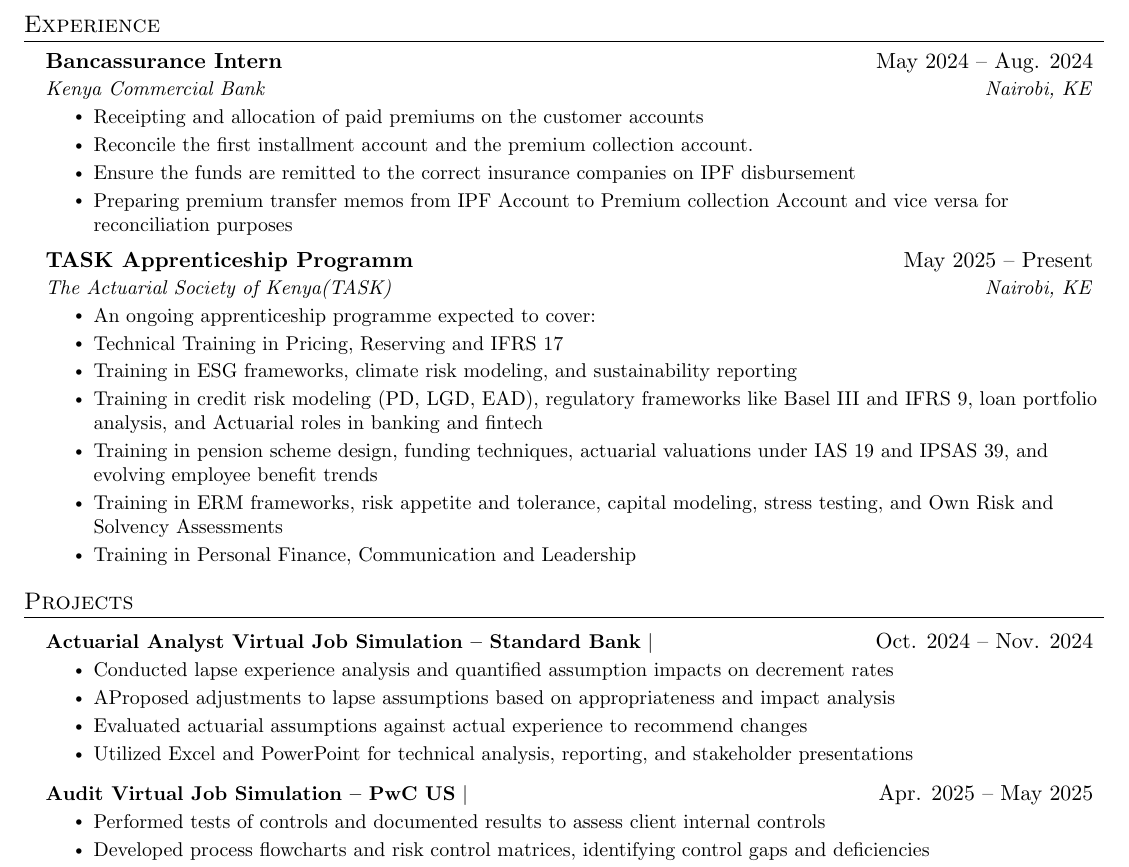
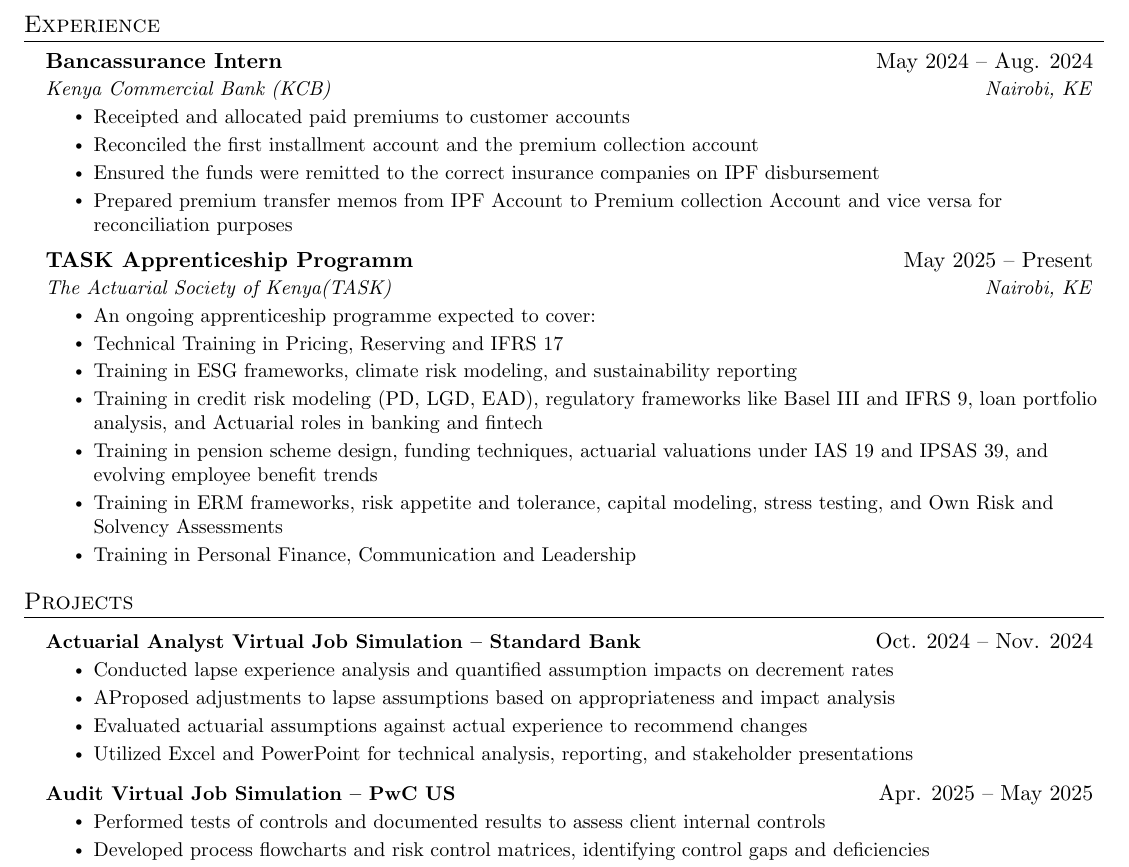
Before and after one commit to Victorkeemathie/myResume, a LaTeX CV (myResume.tex): part of the page, cut so that both start at the same text. Compiled offline with pdfLaTeX.

Commit message:
Update myResume.tex

```diff
--- a/myResume.tex
+++ b/myResume.tex
@@ -143,12 +143,12 @@
 
     \resumeSubheading
       {Bancassurance Intern}{May 2024 -- Aug. 2024}
-      {Kenya Commercial Bank}{Nairobi, KE}
+      {Kenya Commercial Bank (KCB)}{Nairobi, KE}
       \resumeItemListStart
-        \resumeItem{Receipting and allocation of paid premiums on the customer accounts}
-        \resumeItem{Reconcile the first installment account and the premium collection account.}
-        \resumeItem{Ensure the funds are remitted to the correct insurance companies on IPF disbursement}
-        \resumeItem{Preparing premium transfer memos from IPF Account to Premium collection Account and vice versa
+        \resumeItem{Receipted and allocated paid premiums to customer accounts}
+        \resumeItem{Reconciled the first installment account and the premium collection account}
+        \resumeItem{Ensured the funds were remitted to the correct insurance companies on IPF disbursement}
+        \resumeItem{Prepared premium transfer memos from IPF Account to Premium collection Account and vice versa
 for reconciliation purposes}
       \resumeItemListEnd
 
@@ -175,7 +175,7 @@
 \section{Projects}
     \resumeSubHeadingListStart
       \resumeProjectHeading
-          {\textbf{Actuarial Analyst Virtual Job Simulation – Standard Bank} $|$ \emph{}}{Oct. 2024 -- Nov. 2024}
+          {\textbf{Actuarial Analyst Virtual Job Simulation – Standard Bank}  \emph{}}{Oct. 2024 -- Nov. 2024}
           \resumeItemListStart
             \resumeItem{Conducted lapse experience analysis and quantified assumption impacts on decrement rates}
             \resumeItem{AProposed adjustments to lapse assumptions based on appropriateness and impact analysis}
@@ -183,7 +183,7 @@
             \resumeItem{Utilized Excel and PowerPoint for technical analysis, reporting, and stakeholder presentations}
           \resumeItemListEnd
       \resumeProjectHeading
-          {\textbf{Audit Virtual Job Simulation – PwC US} $|$ \emph{ }}{Apr. 2025 -- May 2025}
+          {\textbf{Audit Virtual Job Simulation – PwC US}  \emph{ }}{Apr. 2025 -- May 2025}
           \resumeItemListStart
             \resumeItem{Performed tests of controls and documented results to assess client internal controls}
             \resumeItem{Developed process flowcharts and risk control matrices, identifying control gaps and deficiencies}
```
